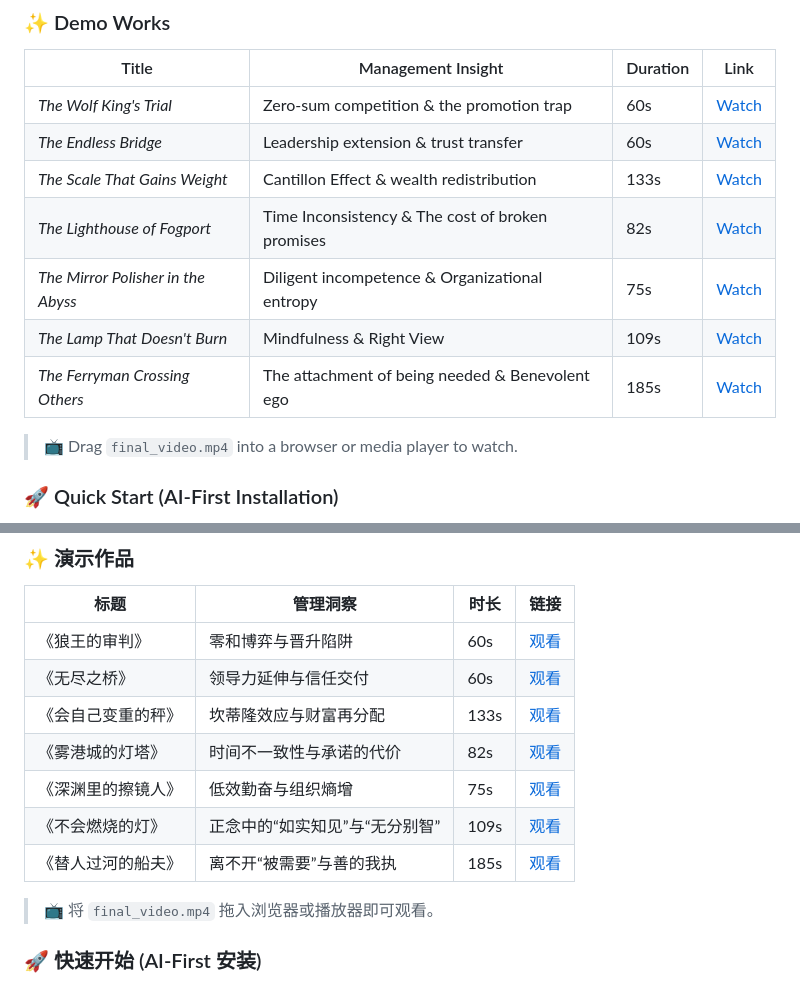
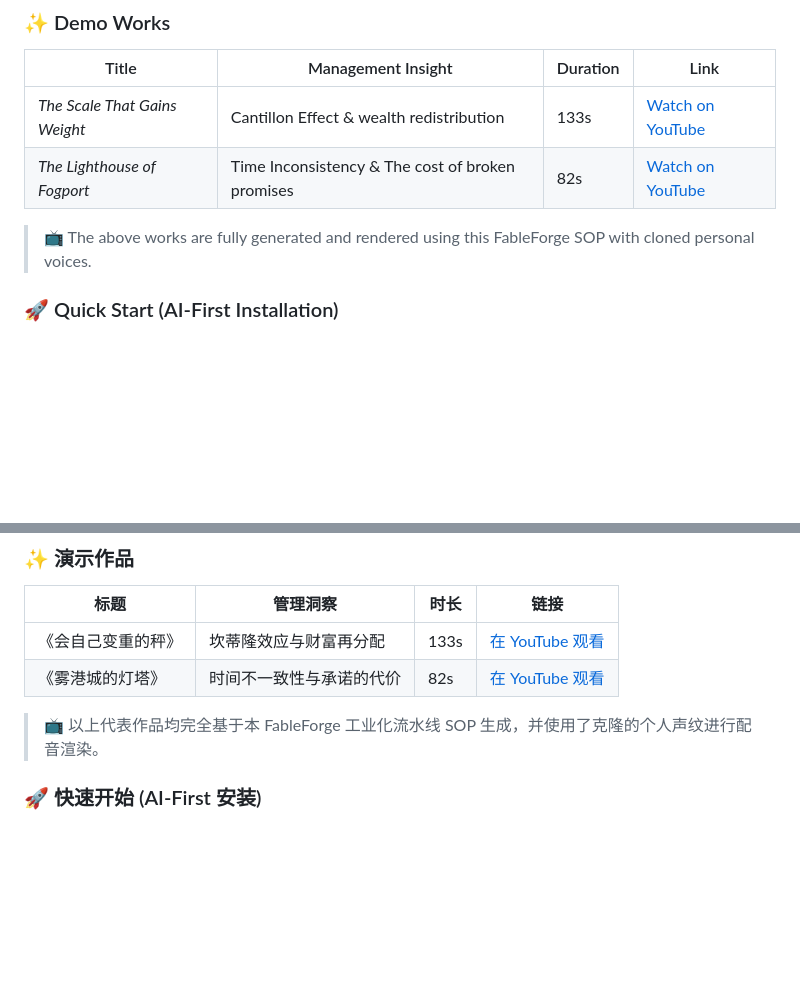
Before and after one commit to Lucas-Kay8/fableforge, a Markdown page: README.md, 2 parts joined by grey strips. GitHub-like rendering; blank space fills up the shorter version.

Commit message:
docs: clean up README demo links by keeping only active external videos

```diff
--- a/README.md
+++ b/README.md
@@ -28,15 +28,11 @@ FableForge is a fully automated video production pipeline that turns any concept
 
 | Title | Management Insight | Duration | Link |
 |-------|--------------------|----------|------|
-| *The Wolf King's Trial* | Zero-sum competition & the promotion trap | 60s | [Watch](./20260514/final_video.mp4) |
-| *The Endless Bridge* | Leadership extension & trust transfer | 60s | [Watch](./20260513/final_video.mp4) |
-| *The Scale That Gains Weight* | Cantillon Effect & wealth redistribution | 133s | [Watch](https://youtu.be/mSHp5E3-PDs) |
-| *The Lighthouse of Fogport* | Time Inconsistency & The cost of broken promises | 82s | [Watch](https://youtu.be/cAJq7VN0hs0) |
-| *The Mirror Polisher in the Abyss* | Diligent incompetence & Organizational entropy | 75s | [Watch](./20260516_busy_vs_results/promo_video.mp4) |
-| *The Lamp That Doesn't Burn* | Mindfulness & Right View | 109s | [Watch](./20260516_lamp/promo_video.mp4) |
-| *The Ferryman Crossing Others* | The attachment of being needed & Benevolent ego | 185s | [Watch](./20260517_ferryman/promo_video.mp4) |
+| *The Scale That Gains Weight* | Cantillon Effect & wealth redistribution | 133s | [Watch on YouTube](https://youtu.be/mSHp5E3-PDs) |
+| *The Lighthouse of Fogport* | Time Inconsistency & The cost of broken promises | 82s | [Watch on YouTube](https://youtu.be/cAJq7VN0hs0) |
 
-> 📺 Drag `final_video.mp4` into a browser or media player to watch.
+> 📺 The above works are fully generated and rendered using this FableForge SOP with cloned personal voices.
+
 
 ### 🚀 Quick Start (AI-First Installation)
 
@@ -155,15 +151,11 @@ FableForge 是一个全自动通用视频生产管线，能将任何概念或洞
 
 | 标题 | 管理洞察 | 时长 | 链接 |
 |-------|--------------------|----------|------|
-| 《狼王的审判》 | 零和博弈与晋升陷阱 | 60s | [观看](./20260514/final_video.mp4) |
-| 《无尽之桥》 | 领导力延伸与信任交付 | 60s | [观看](./20260513/final_video.mp4) |
-| 《会自己变重的秤》 | 坎蒂隆效应与财富再分配 | 133s | [观看](https://youtu.be/mSHp5E3-PDs) |
-| 《雾港城的灯塔》 | 时间不一致性与承诺的代价 | 82s | [观看](https://youtu.be/cAJq7VN0hs0) |
-| 《深渊里的擦镜人》 | 低效勤奋与组织熵增 | 75s | [观看](./20260516_busy_vs_results/promo_video.mp4) |
-| 《不会燃烧的灯》 | 正念中的“如实知见”与“无分别智” | 109s | [观看](./20260516_lamp/promo_video.mp4) |
-| 《替人过河的船夫》 | 离不开“被需要”与善的我执 | 185s | [观看](./20260517_ferryman/promo_video.mp4) |
+| 《会自己变重的秤》 | 坎蒂隆效应与财富再分配 | 133s | [在 YouTube 观看](https://youtu.be/mSHp5E3-PDs) |
+| 《雾港城的灯塔》 | 时间不一致性与承诺的代价 | 82s | [在 YouTube 观看](https://youtu.be/cAJq7VN0hs0) |
 
-> 📺 将 `final_video.mp4` 拖入浏览器或播放器即可观看。
+> 📺 以上代表作品均完全基于本 FableForge 工业化流水线 SOP 生成，并使用了克隆的个人声纹进行配音渲染。
+
 
 ### 🚀 快速开始 (AI-First 安装)
 
```
